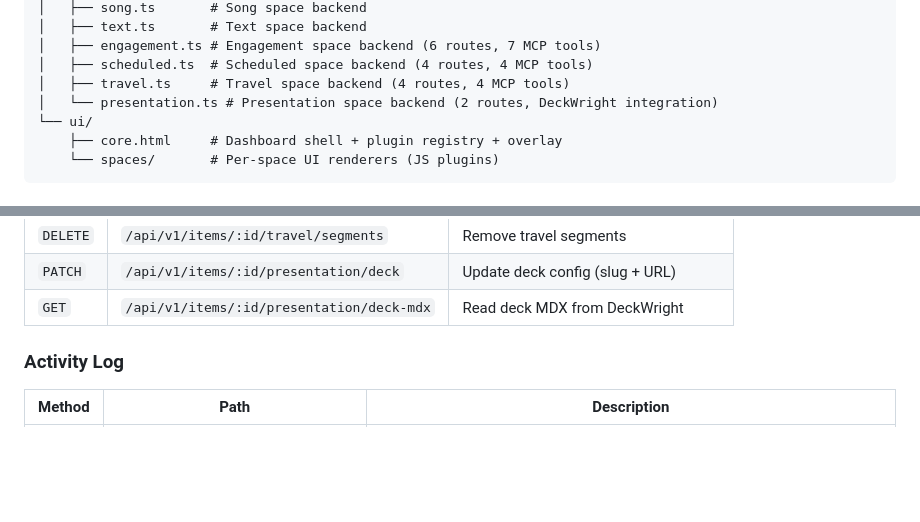
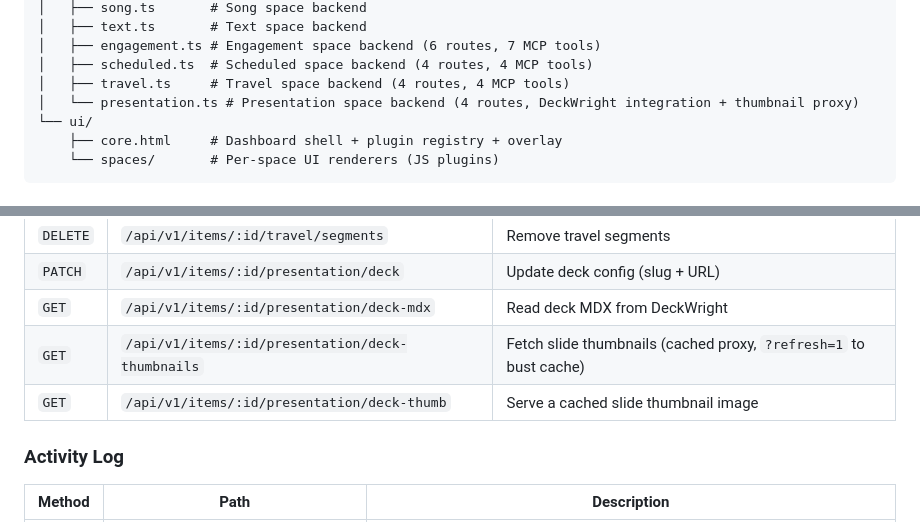
Before and after one commit to moodler/liz-tracker, a Markdown page: README.md, 2 parts joined by grey strips. Drawn GitHub-style; blank space fills up the shorter version.

Commit message:
TRACK-227: Update docs with presentation thumbnail proxy routes and stale line numbers
Co-Authored-By: Claude Opus 4.6 <noreply@anthropic.com>

```diff
--- a/README.md
+++ b/README.md
@@ -157,7 +157,7 @@ src/
 │   ├── engagement.ts # Engagement space backend (6 routes, 7 MCP tools)
 │   ├── scheduled.ts  # Scheduled space backend (4 routes, 4 MCP tools)
 │   ├── travel.ts     # Travel space backend (4 routes, 4 MCP tools)
-│   └── presentation.ts # Presentation space backend (2 routes, DeckWright integration)
+│   └── presentation.ts # Presentation space backend (4 routes, DeckWright integration + thumbnail proxy)
 └── ui/
     ├── core.html     # Dashboard shell + plugin registry + overlay
     └── spaces/       # Per-space UI renderers (JS plugins)
@@ -253,6 +253,8 @@ Write endpoints require `Authorization: Bearer <token>`. Read endpoints are unau
 | `DELETE` | `/api/v1/items/:id/travel/segments` | Remove travel segments |
 | `PATCH` | `/api/v1/items/:id/presentation/deck` | Update deck config (slug + URL) |
 | `GET` | `/api/v1/items/:id/presentation/deck-mdx` | Read deck MDX from DeckWright |
+| `GET` | `/api/v1/items/:id/presentation/deck-thumbnails` | Fetch slide thumbnails (cached proxy, `?refresh=1` to bust cache) |
+| `GET` | `/api/v1/items/:id/presentation/deck-thumb` | Serve a cached slide thumbnail image |
 
 ### Activity Log
 
```
Also changed, not shown: CLAUDE.md (+6 -4 lines).
